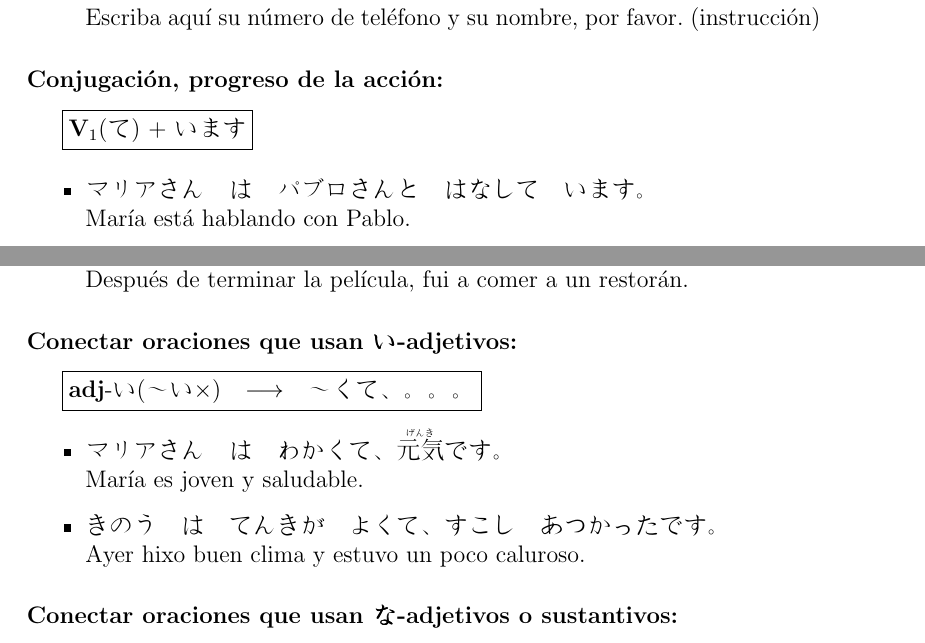
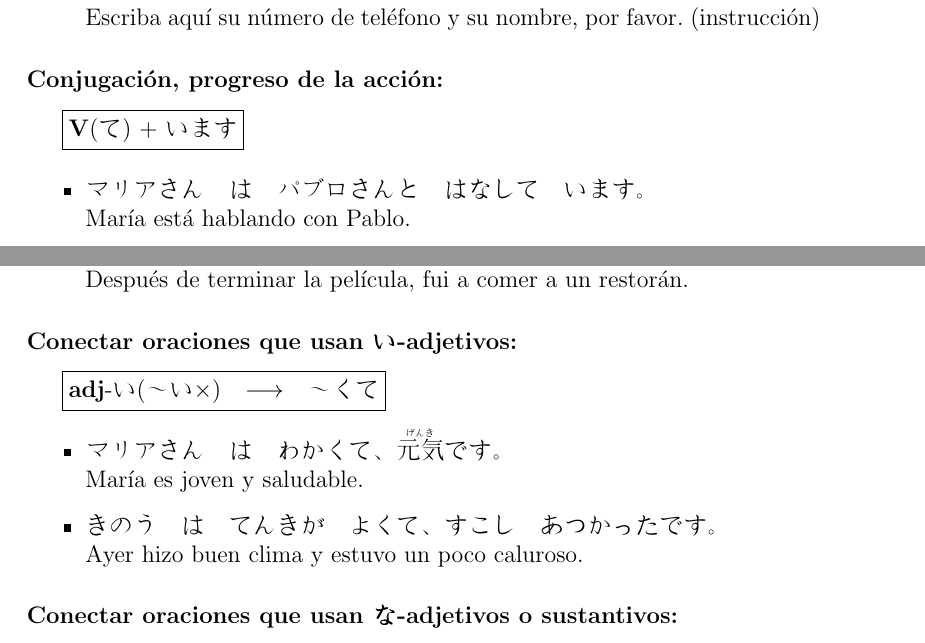
Before and after one commit to liber-dovat/japones_latex, a LaTeX document (japones.tex): two parts of pages 3 and 7 of 12, joined at a grey line, cut so that both start at the same text. Compiled offline with pdfLaTeX.

Commit message:
corregidas algunas cosas

```diff
--- a/japones.tex
+++ b/japones.tex
@@ -116,7 +116,7 @@
         \end{itemize}
 
       \subsubsection{Conjugaci\'on, progreso de la acci\'on:}
-        \fbox{\vi(て) + います}
+        \fbox{\bv(て) + います}
 
         \begin{itemize}
           \item マリアさん　は　パブロさんと　はなして　います。\\
@@ -315,13 +315,13 @@
         \end{itemize}
 
       \subsubsection{Conectar oraciones que usan い-adjetivos:}
-        \fbox{\adj-い(〜い×)　\to　〜くて、\tenten}
+        \fbox{\adj-い(〜い×)　\to　〜くて}
 
         \begin{itemize}
           \item マリアさん　は　わかくて、\ruby{元気}{げんき}です。\\
                 Mar\'ia es joven y saludable.
           \item きのう　は　てんきが　よくて、すこし　あつかったです。\\
-                Ayer hixo buen clima y estuvo un poco caluroso.
+                Ayer hizo buen clima y estuvo un poco caluroso.
         \end{itemize}
 
       \subsubsection{Conectar oraciones que usan な-adjetivos o sustantivos:}
```
Also changed, not shown: japones.pdf.
